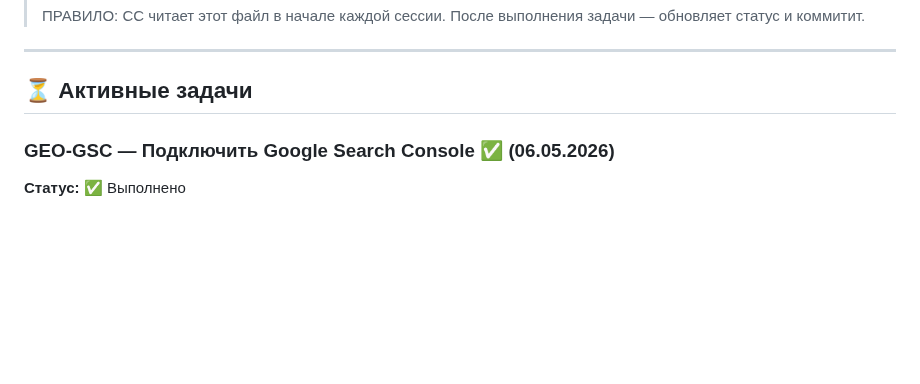
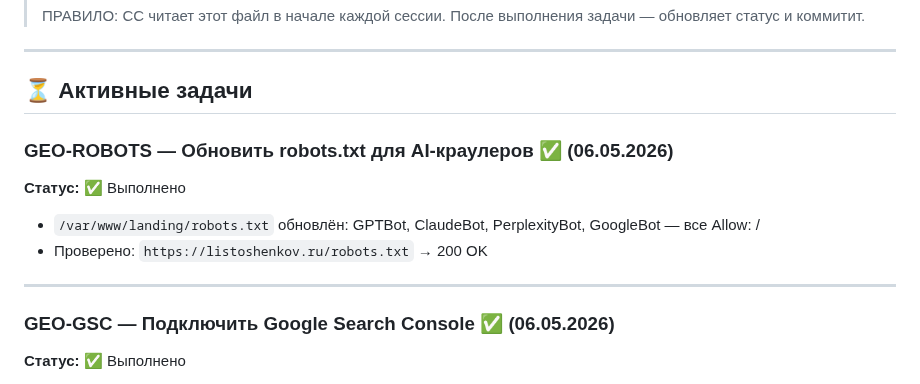
Before and after one commit to listosha/miniapp-tasks, a Markdown page: TASKS.md, the part around the change. Rendered like a GitHub page; blank space fills up the shorter version.

Commit message:
GEO-ROBOTS ✅ — robots.txt обновлён для AI-краулеров (06.05.2026)

```diff
--- a/TASKS.md
+++ b/TASKS.md
@@ -8,6 +8,14 @@
 ---
 
 ## ⏳ Активные задачи
+
+### GEO-ROBOTS — Обновить robots.txt для AI-краулеров ✅ (06.05.2026)
+
+**Статус:** ✅ Выполнено
+- `/var/www/landing/robots.txt` обновлён: GPTBot, ClaudeBot, PerplexityBot, GoogleBot — все Allow: /
+- Проверено: `https://listoshenkov.ru/robots.txt` → 200 OK
+
+---
 
 ### GEO-GSC — Подключить Google Search Console ✅ (06.05.2026)
 
```
